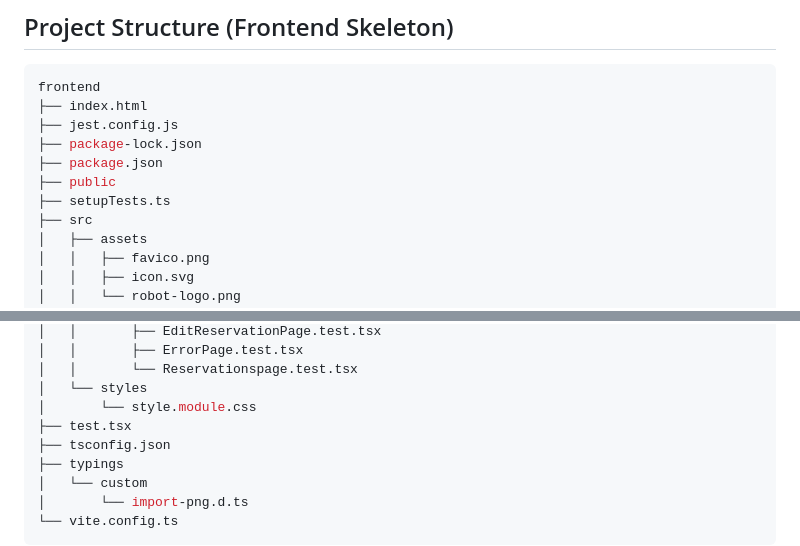
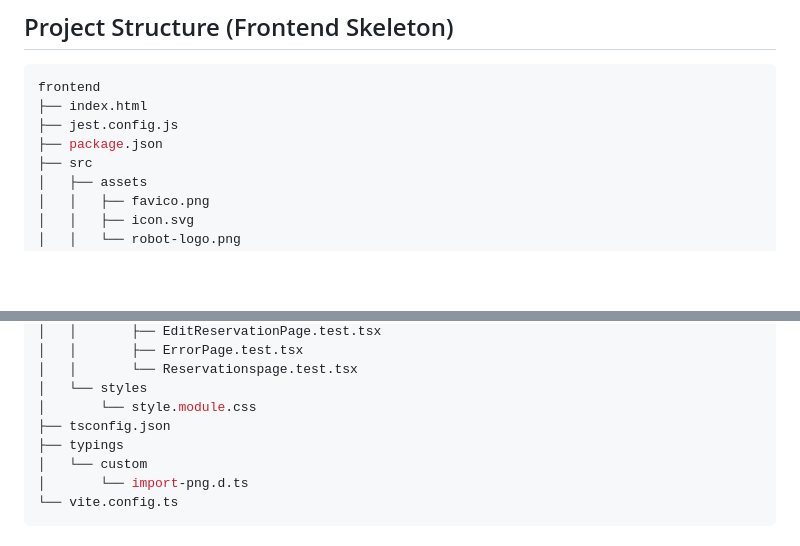
Before and after one commit to conorheffron/booking-sys, a Markdown page: frontend/README.md, 2 parts joined by grey strips. Rendered like a GitHub page; blank space fills up the shorter version.

```diff
--- a/frontend/README.md
+++ b/frontend/README.md
@@ -21,10 +21,7 @@ This is the React + TypeScript frontend for the Booking System, migrated from tr
 frontend
 ├── index.html
 ├── jest.config.js
-├── package-lock.json
 ├── package.json
-├── public
-├── setupTests.ts
 ├── src
 │   ├── assets
 │   │   ├── favico.png
@@ -55,7 +52,6 @@ frontend
 │   │       └── Reservationspage.test.tsx
 │   └── styles
 │       └── style.module.css
-├── test.tsx
 ├── tsconfig.json
 ├── typings
 │   └── custom
```
